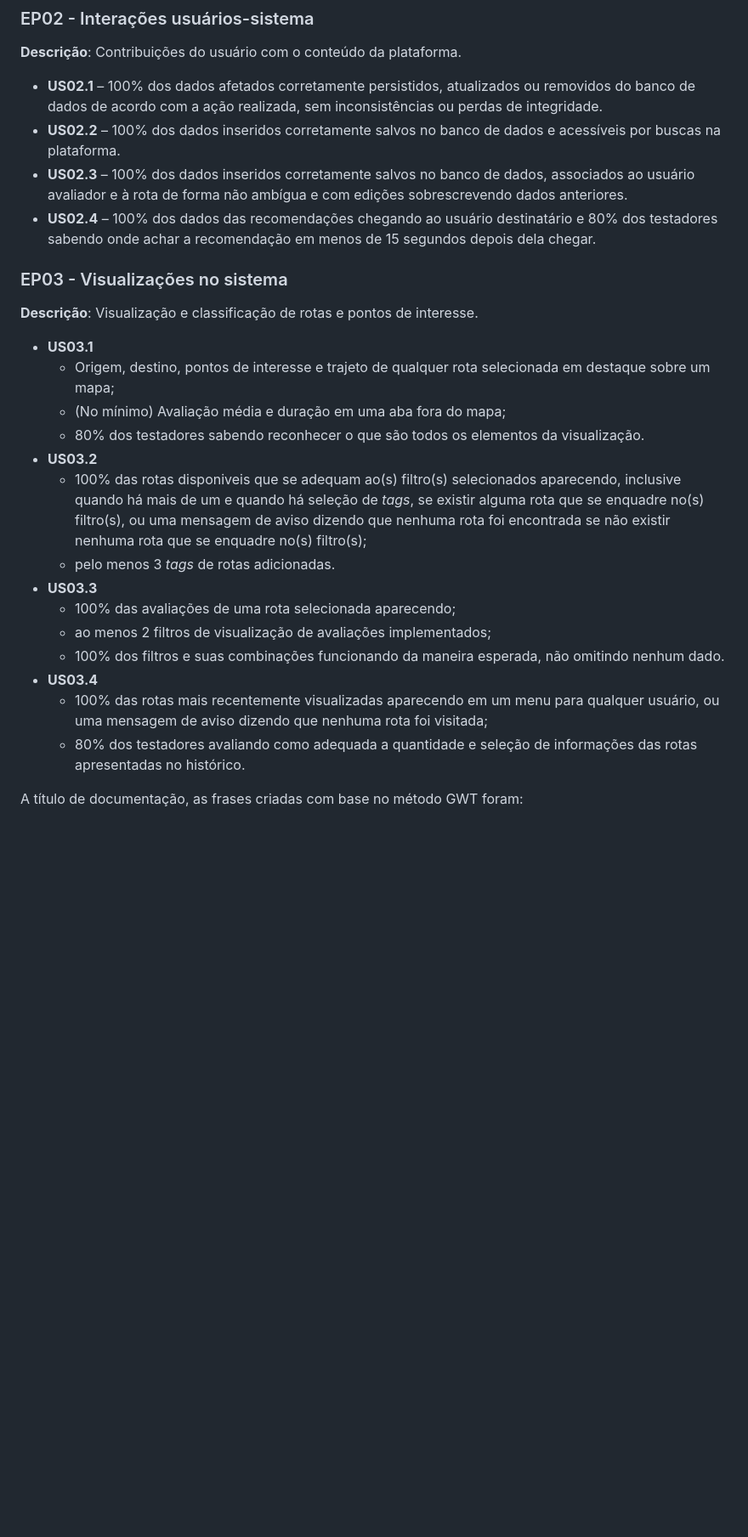
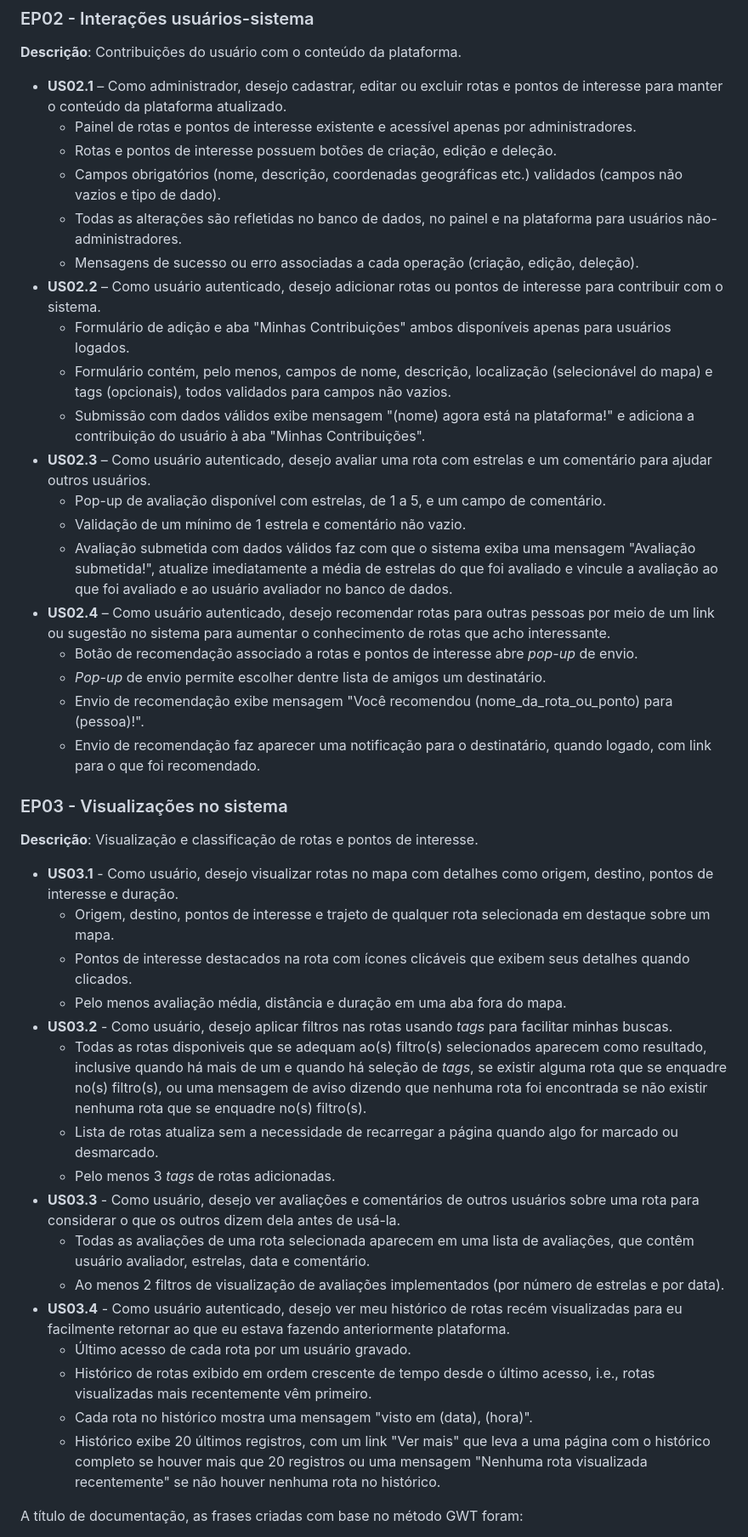
Before and after one commit to Gustavo-Jun-Tsuji/mc656-project-2025, a Markdown page: REQUIREMENTS.md, the part around one of its changes. Shown at 85% size. Rendered like a GitHub page; blank space fills up the shorter version.

Commit message:
docs: updated acceptance criteria

```diff
--- a/REQUIREMENTS.md
+++ b/REQUIREMENTS.md
@@ -55,27 +75,44 @@ Os critérios de aceitação dos épicos e _user stories_ foram feitos com base
 
 ### EP02 - Interações usuários-sistema
 **Descrição**: Contribuições do usuário com o conteúdo da plataforma.
-- **US02.1** – 100% dos dados afetados corretamente persistidos, atualizados ou removidos do banco de dados de acordo com a ação realizada, sem inconsistências ou perdas de integridade.
-- **US02.2** – 100% dos dados inseridos corretamente salvos no banco de dados e acessíveis por buscas na plataforma.
-- **US02.3** – 100% dos dados inseridos corretamente salvos no banco de dados, associados ao usuário avaliador e à rota de forma não ambígua e com edições sobrescrevendo dados anteriores.
-- **US02.4** – 100% dos dados das recomendações chegando ao usuário destinatário e 80% dos testadores sabendo onde achar a recomendação em menos de 15 segundos depois dela chegar.
+- **US02.1** – Como administrador, desejo cadastrar, editar ou excluir rotas e pontos de interesse para manter o conteúdo da plataforma atualizado.
+	- Painel de rotas e pontos de interesse existente e acessível apenas por administradores.
+ 	- Rotas e pontos de interesse possuem botões de criação, edição e deleção.
+  	- Campos obrigatórios (nome, descrição, coordenadas geográficas etc.) validados (campos não vazios e tipo de dado).
+  	- Todas as alterações são refletidas no banco de dados, no painel e na plataforma para usuários não-administradores.
+  	- Mensagens de sucesso ou erro associadas a cada operação (criação, edição, deleção).
+- **US02.2** – Como usuário autenticado, desejo adicionar rotas ou pontos de interesse para contribuir com o sistema.
+	- Formulário de adição e aba "Minhas Contribuições" ambos disponíveis apenas para usuários logados.
+ 	- Formulário contém, pelo menos, campos de nome, descrição, localização (selecionável do mapa) e tags (opcionais), todos validados para campos não vazios.
+  	- Submissão com dados válidos exibe mensagem "(nome) agora está na plataforma!" e adiciona a contribuição do usuário à aba "Minhas Contribuições".
+- **US02.3** – Como usuário autenticado, desejo avaliar uma rota com estrelas e um comentário para ajudar outros usuários.
+	- Pop-up de avaliação disponível com estrelas, de 1 a 5, e um campo de comentário.
+ 	- Validação de um mínimo de 1 estrela e comentário não vazio.
+  	- Avaliação submetida com dados válidos faz com que o sistema exiba uma mensagem "Avaliação submetida!", atualize imediatamente a média de estrelas do que foi avaliado e vincule a avaliação ao que foi avaliado e ao usuário avaliador no banco de dados.
+- **US02.4** – Como usuário autenticado, desejo recomendar rotas para outras pessoas por meio de um link ou sugestão no sistema para aumentar o conhecimento de rotas que acho interessante.
+	- Botão de recomendação associado a rotas e pontos de interesse abre _pop-up_ de envio.
+ 	- _Pop-up_ de envio permite escolher dentre lista de amigos um destinatário.
+  	- Envio de recomendação exibe mensagem "Você recomendou (nome_da_rota_ou_ponto) para (pessoa)!".
+  	- Envio de recomendação faz aparecer uma notificação para o destinatário, quando logado, com link para o que foi recomendado.
 
 ### EP03 - Visualizações no sistema
 **Descrição**: Visualização e classificação de rotas e pontos de interesse.
-- **US03.1**
-	- Origem, destino, pontos de interesse e trajeto de qualquer rota selecionada em destaque sobre um mapa;
-  	- (No mínimo) Avaliação média e duração em uma aba fora do mapa;
-  	- 80% dos testadores sabendo reconhecer o que são todos os elementos da visualização.
-- **US03.2**
-	- 100% das rotas disponiveis que se adequam ao(s) filtro(s) selecionados aparecendo, inclusive quando há mais de um e quando há seleção de _tags_, se existir alguma rota que se enquadre no(s) filtro(s), ou uma mensagem de aviso dizendo que nenhuma rota foi encontrada se não existir nenhuma rota que se enquadre no(s) filtro(s);
-  	- pelo menos 3 _tags_ de rotas adicionadas.
-- **US03.3**
-	- 100% das avaliações de uma rota selecionada aparecendo;
-  	- ao menos 2 filtros de visualização de avaliações implementados;
-  	- 100% dos filtros e suas combinações funcionando da maneira esperada, não omitindo nenhum dado.
-- **US03.4**
-	- 100% das rotas mais recentemente visualizadas aparecendo em um menu para qualquer usuário, ou uma mensagem de aviso dizendo que nenhuma rota foi visitada;
- 	- 80% dos testadores avaliando como adequada a quantidade e seleção de informações das rotas apresentadas no histórico.
+- **US03.1** - Como usuário, desejo visualizar rotas no mapa com detalhes como origem, destino, pontos de interesse e duração.
+	- Origem, destino, pontos de interesse e trajeto de qualquer rota selecionada em destaque sobre um mapa.
+ 	- Pontos de interesse destacados na rota com ícones clicáveis que exibem seus detalhes quando clicados.
+  	- Pelo menos avaliação média, distância e duração em uma aba fora do mapa.
+- **US03.2** - Como usuário, desejo aplicar filtros nas rotas usando _tags_ para facilitar minhas buscas.
+	- Todas as rotas disponiveis que se adequam ao(s) filtro(s) selecionados aparecem como resultado, inclusive quando há mais de um e quando há seleção de _tags_, se existir alguma rota que se enquadre no(s) filtro(s), ou uma mensagem de aviso dizendo que nenhuma rota foi encontrada se não existir nenhuma rota que se enquadre no(s) filtro(s).
+ 	- Lista de rotas atualiza sem a necessidade de recarregar a página quando algo for marcado ou desmarcado.
+  	- Pelo menos 3 _tags_ de rotas adicionadas.
+- **US03.3** - Como usuário, desejo ver avaliações e comentários de outros usuários sobre uma rota para considerar o que os outros dizem dela antes de usá-la.
+	- Todas as avaliações de uma rota selecionada aparecem em uma lista de avaliações, que contêm usuário avaliador, estrelas, data e comentário.
+  	- Ao menos 2 filtros de visualização de avaliações implementados (por número de estrelas e por data).
+- **US03.4** - Como usuário autenticado, desejo ver meu histórico de rotas recém visualizadas para eu facilmente retornar ao que eu estava fazendo anteriormente plataforma.
+	- Último acesso de cada rota por um usuário gravado.
+ 	- Histórico de rotas exibido em ordem crescente de tempo desde o último acesso, i.e., rotas visualizadas mais recentemente vêm primeiro.
+  	- Cada rota no histórico mostra uma mensagem "visto em (data), (hora)".
+  	- Histórico exibe 20 últimos registros, com um link "Ver mais" que leva a uma página com o histórico completo se houver mais que 20 registros ou uma mensagem "Nenhuma rota visualizada recentemente" se não houver nenhuma rota no histórico.
 
 A título de documentação, as frases criadas com base no método GWT foram:
 - **US01.1** - Dado que sou administrador, quando eu cadastrar um novo usuário na plataforma, então o cadastro deve ocorrer com sucesso.
```
Also changed, not shown: other parts of REQUIREMENTS.md (+27 -7 lines).
